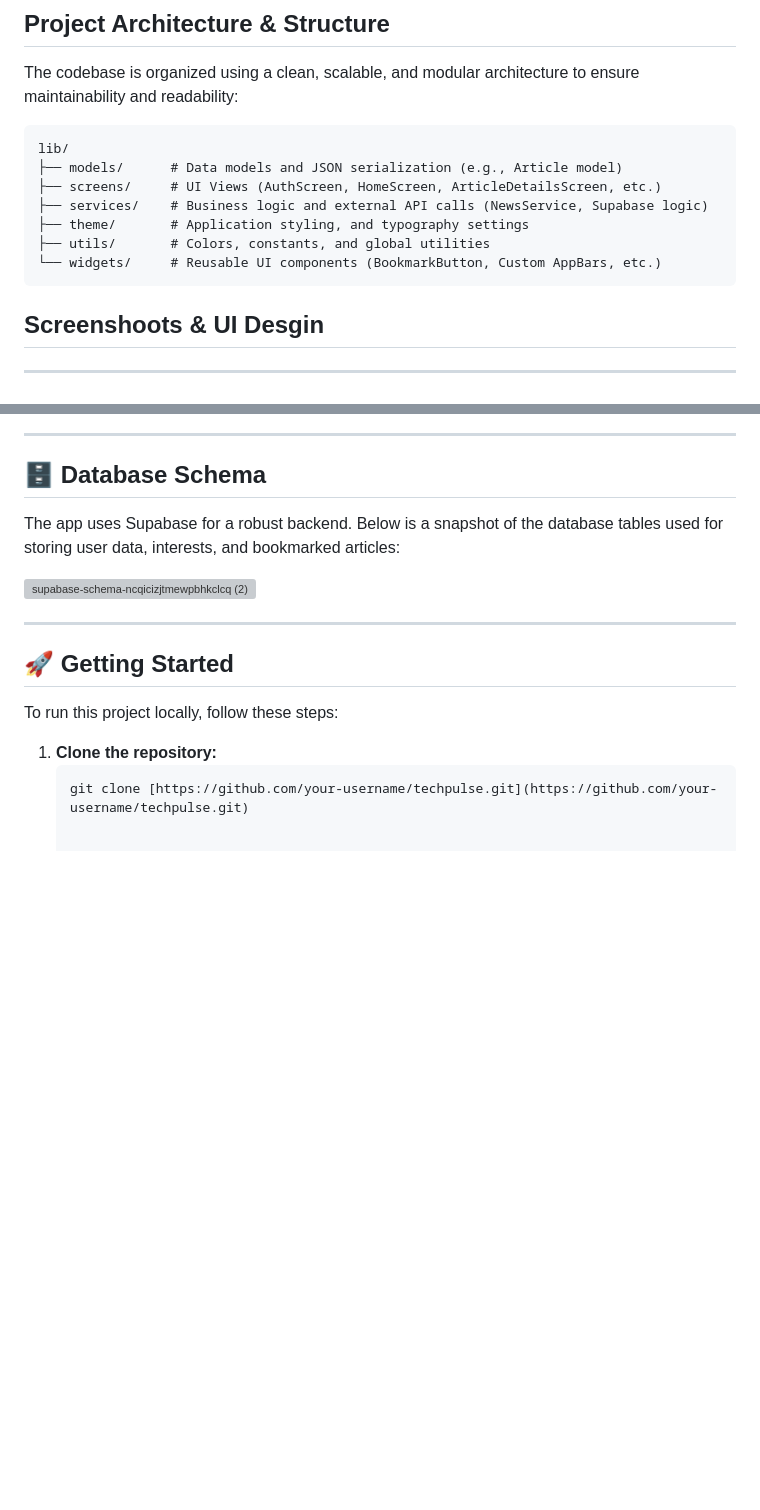
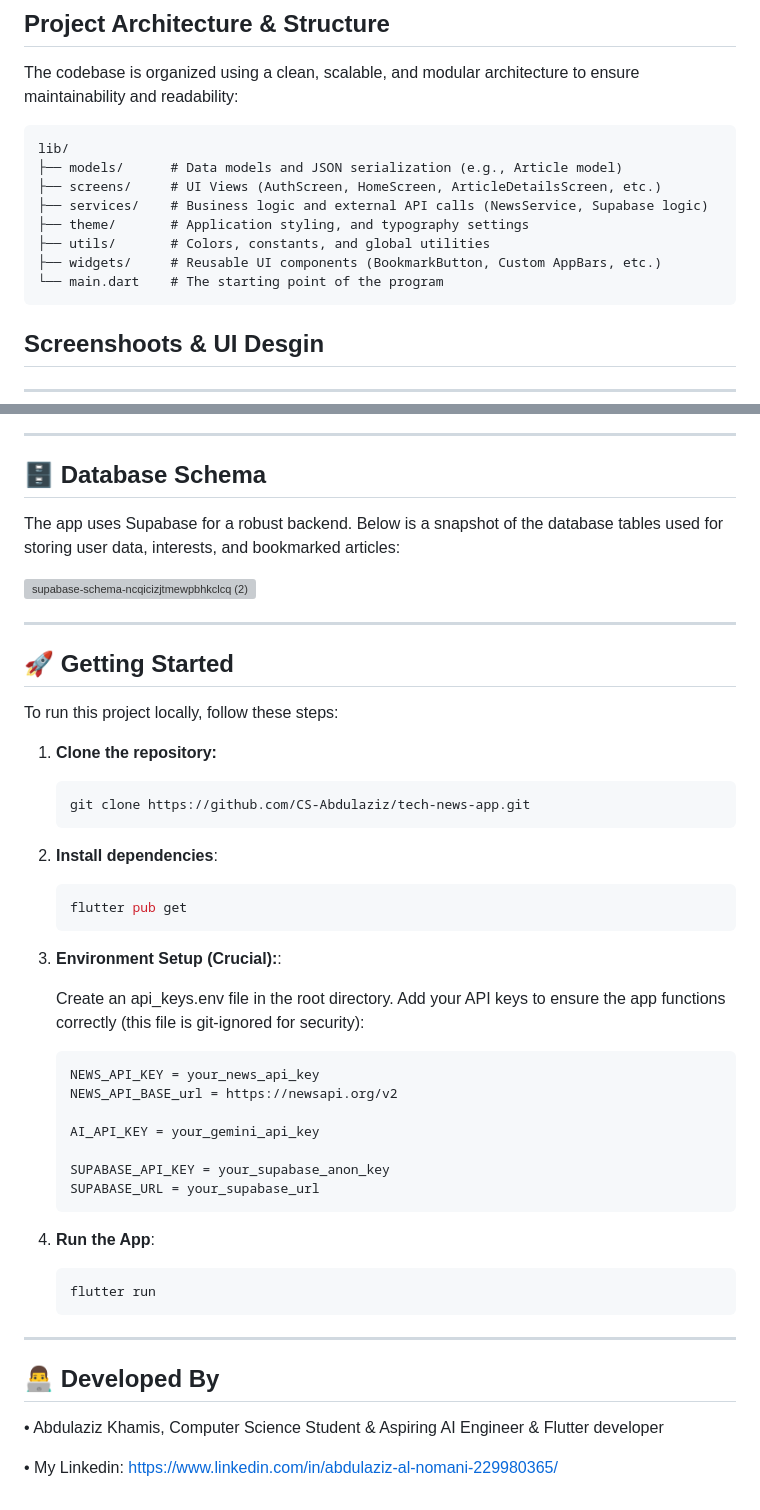
Before and after one commit to CS-Abdulaziz/tech-news-app, a Markdown page: README.md, 2 parts joined by grey strips. Rendered like a GitHub page; blank space fills up the shorter version; grey boxes are pictures that could not be loaded.

Commit message:
Revise README with project overview and setup steps
Updated README.md to include project details, features, and setup instructions.

````diff
--- a/README.md
+++ b/README.md
@@ -52,7 +52,8 @@ lib/
 ├── services/    # Business logic and external API calls (NewsService, Supabase logic)
 ├── theme/       # Application styling, and typography settings
 ├── utils/       # Colors, constants, and global utilities
-└── widgets/     # Reusable UI components (BookmarkButton, Custom AppBars, etc.)
+├── widgets/     # Reusable UI components (BookmarkButton, Custom AppBars, etc.)
+└── main.dart    # The starting point of the program
 ```
 
 ## Screenshoots & UI Desgin
@@ -94,4 +95,38 @@ The app uses Supabase for a robust backend. Below is a snapshot of the database
 To run this project locally, follow these steps:
 1. **Clone the repository:**
    ```bash
-   git clone [https://github.com/your-username/techpulse.git](https://github.com/your-username/techpulse.git)
+   git clone https://github.com/CS-Abdulaziz/tech-news-app.git
+   ```
+
+2. **Install dependencies**:
+   ```bash
+   flutter pub get
+   ```
+
+3. **Environment Setup (Crucial):**:
+
+   Create an api_keys.env file in the root directory. Add your API keys to ensure the app functions correctly (this file is git-ignored for security):
+
+   ```bash
+   NEWS_API_KEY = your_news_api_key
+   NEWS_API_BASE_url = https://newsapi.org/v2
+
+   AI_API_KEY = your_gemini_api_key
+
+   SUPABASE_API_KEY = your_supabase_anon_key
+   SUPABASE_URL = your_supabase_url
+   ```
+
+4. **Run the App**:
+
+   ```bash
+   flutter run
+   ```
+---
+
+## 👨‍💻 Developed By
+
+• Abdulaziz Khamis, Computer Science Student & Aspiring AI Engineer & Flutter developer
+
+• My Linkedin:
+  https://www.linkedin.com/in/abdulaziz-al-nomani-229980365/
````
